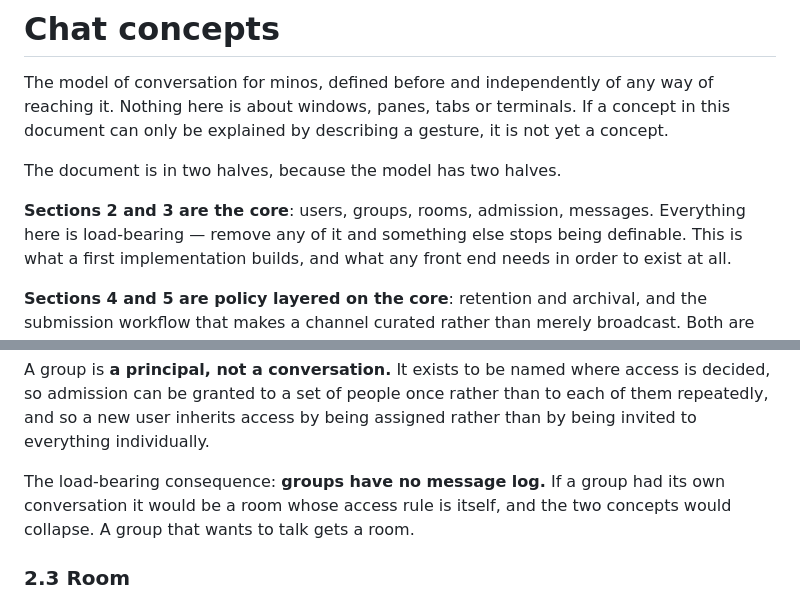
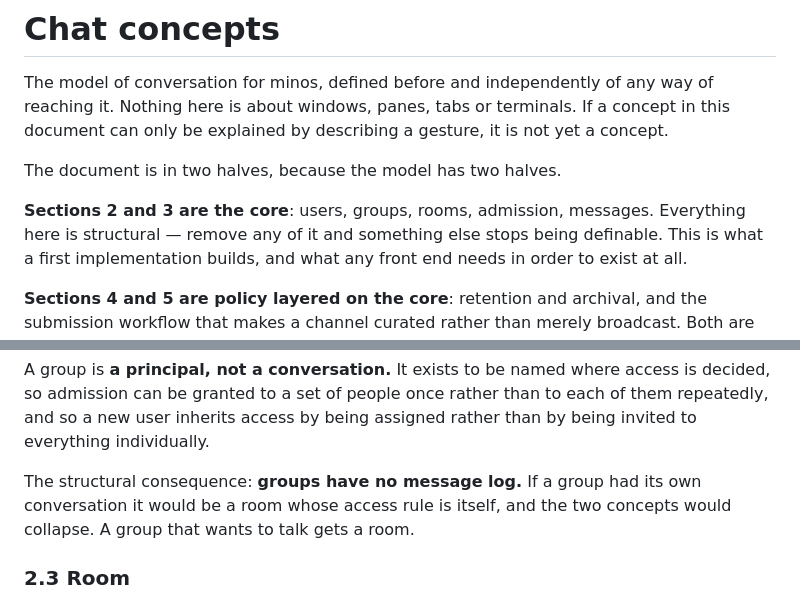
Before and after one commit to shakfu/minos, a Markdown page: chat-concepts.md, 2 parts joined by grey strips. Rendered like a GitHub page.

```diff
--- a/chat-concepts.md
+++ b/chat-concepts.md
@@ -8,7 +8,7 @@ not yet a concept.
 The document is in two halves, because the model has two halves.
 
 **Sections 2 and 3 are the core**: users, groups, rooms, admission, messages.
-Everything here is load-bearing — remove any of it and something else stops
+Everything here is structural — remove any of it and something else stops
 being definable. This is what a first implementation builds, and what any front
 end needs in order to exist at all.
 
@@ -104,7 +104,7 @@ access is decided, so admission can be granted to a set of people once rather
 than to each of them repeatedly, and so a new user inherits access by being
 assigned rather than by being invited to everything individually.
 
-The load-bearing consequence: **groups have no message log.** If a group had its
+The structural consequence: **groups have no message log.** If a group had its
 own conversation it would be a room whose access rule is itself, and the two
 concepts would collapse. A group that wants to talk gets a room.
 
```
Also changed, not shown: README.md (+1 -1 lines).
